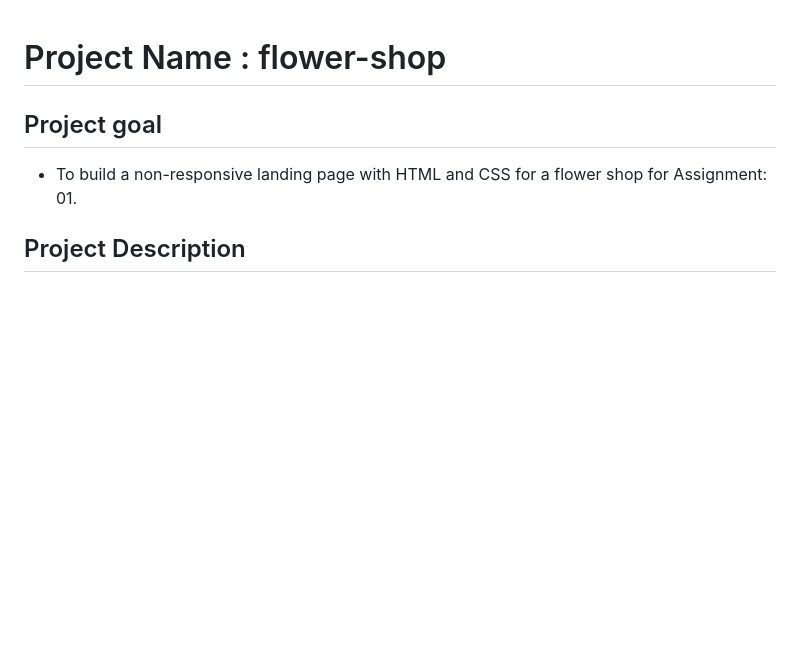
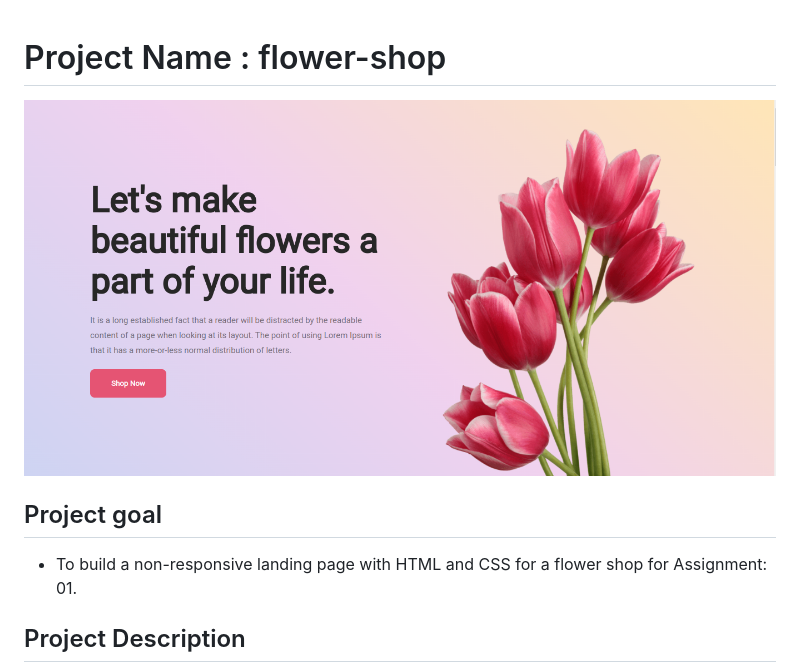
Before and after one commit to Zahid-BM/flower-shop, a Markdown page: README.md, the part around the change. Drawn GitHub-style; pictures changed too: images/project-heighlight.png (added); blank space fills up the shorter version.

Commit message:
Alhamdulillah README.md file updated done with necessary info done

```diff
--- a/README.md
+++ b/README.md
@@ -1,4 +1,6 @@
 # Project Name : flower-shop
+
+![alt text](images/project-heighlight.png)
 
 ## Project goal
 
```
